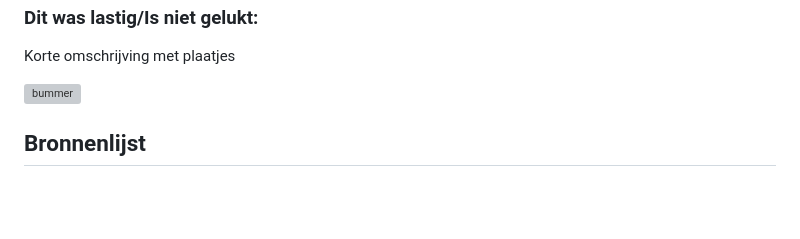
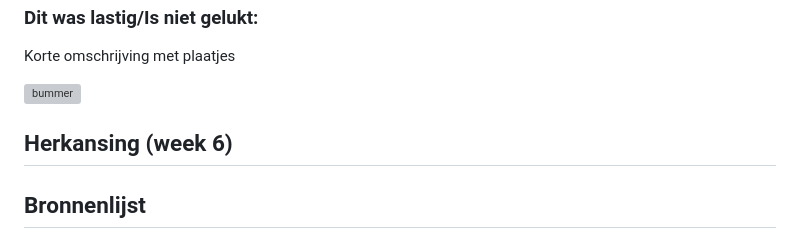
Before and after one commit to SamvanCrimpen123/FED, a Markdown page: README.md, the part around the change. GitHub-like rendering; folded sections open; blank space fills up the shorter version; grey boxes are pictures that could not be loaded.

```diff
--- a/README.md
+++ b/README.md
@@ -244,7 +244,7 @@ Ondanks dat mijn website verre van af is, heb ik mijn code laten validaten.
   <img src="readme-images/dummy-plaatje.jpg" width="375px" alt="bummer">
 </details>
 
-
+## Herkansing (week 6)
 
 
 
```
